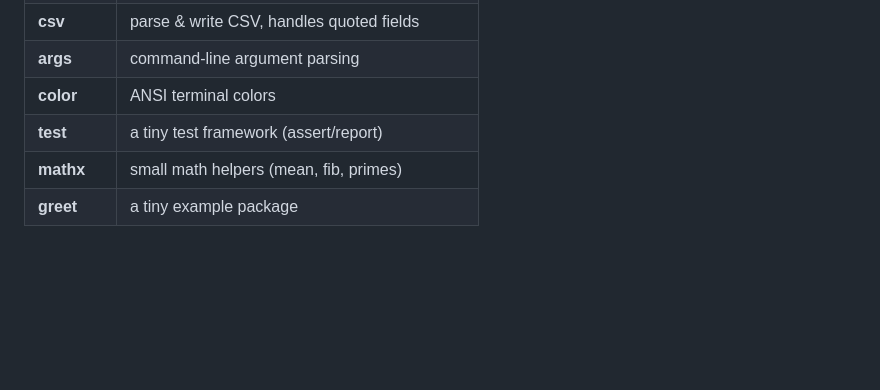
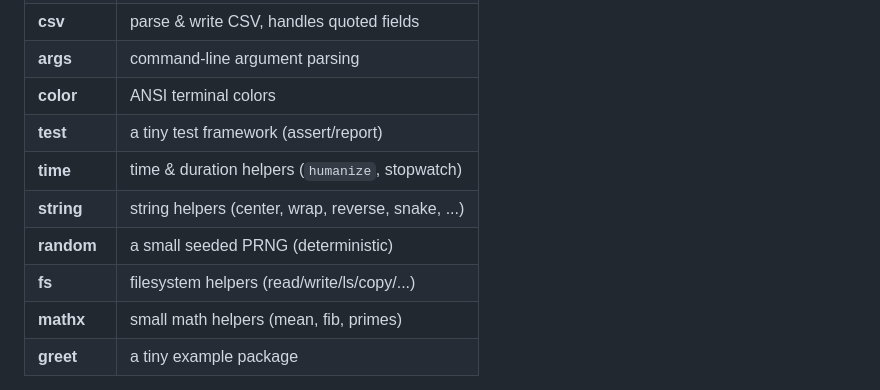
Before and after one commit to larz-scripter/larzscript, a Markdown page: README.md, the part around the change. GitHub-like rendering; blank space fills up the shorter version.

Commit message:
docs: package catalog now 12 (added time, string, random, fs)
Co-Authored-By: Claude Opus 4.8 (1M context) <noreply@anthropic.com>

```diff
--- a/README.md
+++ b/README.md
@@ -58,6 +58,10 @@ Available packages:
 | **args** | command-line argument parsing |
 | **color** | ANSI terminal colors |
 | **test** | a tiny test framework (assert/report) |
+| **time** | time & duration helpers (`humanize`, stopwatch) |
+| **string** | string helpers (center, wrap, reverse, snake, ...) |
+| **random** | a small seeded PRNG (deterministic) |
+| **fs** | filesystem helpers (read/write/ls/copy/...) |
 | **mathx** | small math helpers (mean, fib, primes) |
 | **greet** | a tiny example package |
 
```
